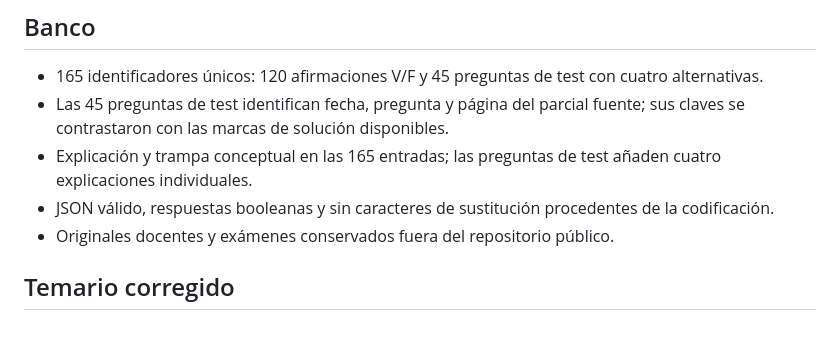
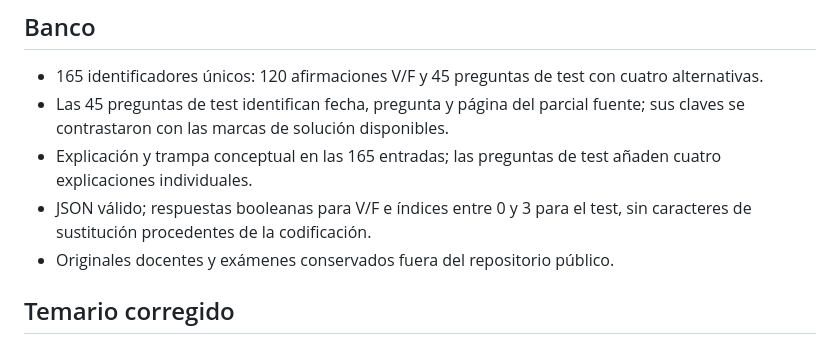
Before and after one commit to victorpech19/AjudaTSM, a Markdown page: VERIFICATION.md, the part around the change. GitHub-like rendering.

Commit message:
Clarify validation of multiple-choice answer indices

```diff
--- a/VERIFICATION.md
+++ b/VERIFICATION.md
@@ -14,7 +14,7 @@ Aplicación pública: [AjudaTSM](https://victorpech19.github.io/AjudaTSM/).
 - 165 identificadores únicos: 120 afirmaciones V/F y 45 preguntas de test con cuatro alternativas.
 - Las 45 preguntas de test identifican fecha, pregunta y página del parcial fuente; sus claves se contrastaron con las marcas de solución disponibles.
 - Explicación y trampa conceptual en las 165 entradas; las preguntas de test añaden cuatro explicaciones individuales.
-- JSON válido, respuestas booleanas y sin caracteres de sustitución procedentes de la codificación.
+- JSON válido; respuestas booleanas para V/F e índices entre 0 y 3 para el test, sin caracteres de sustitución procedentes de la codificación.
 - Originales docentes y exámenes conservados fuera del repositorio público.
 
 ## Temario corregido
```
